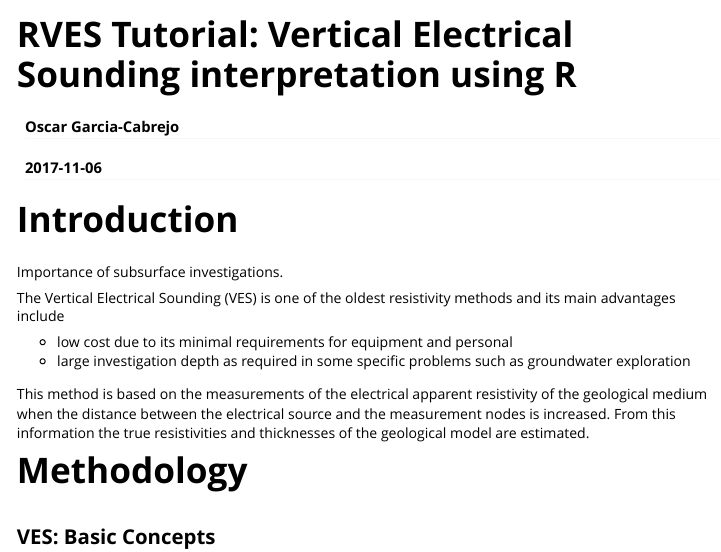
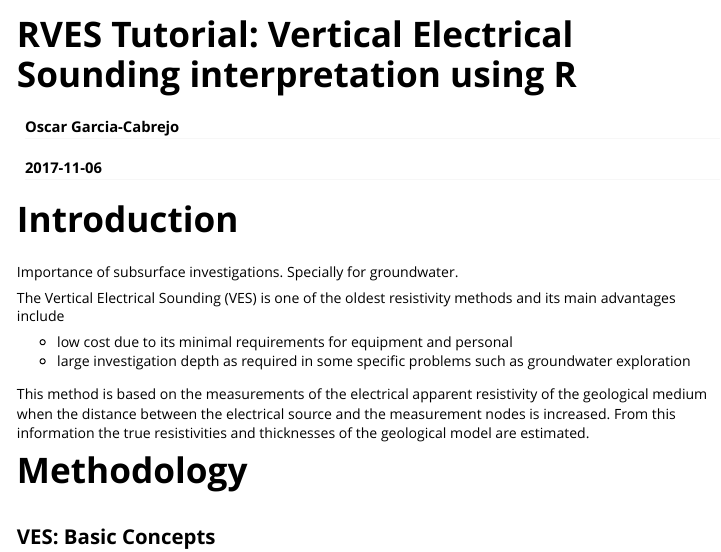
Before and after one commit to khaors/rves, an R Markdown document (vignettes/rves-tutorial.Rmd): the page in a window 1100 px wide, from its top. Rendered offline with R 4.5, knitr and Pandoc, with nearby package versions.

Commit message:
introduction. minor modification.

```diff
--- a/vignettes/rves-tutorial.Rmd
+++ b/vignettes/rves-tutorial.Rmd
@@ -19,7 +19,7 @@ library(rves)
 
 # Introduction
 
-Importance of subsurface investigations.
+Importance of subsurface investigations. Specially for groundwater.
 
 The Vertical Electrical Sounding (VES) is one of the oldest resistivity methods and its main advantages include
 
```
